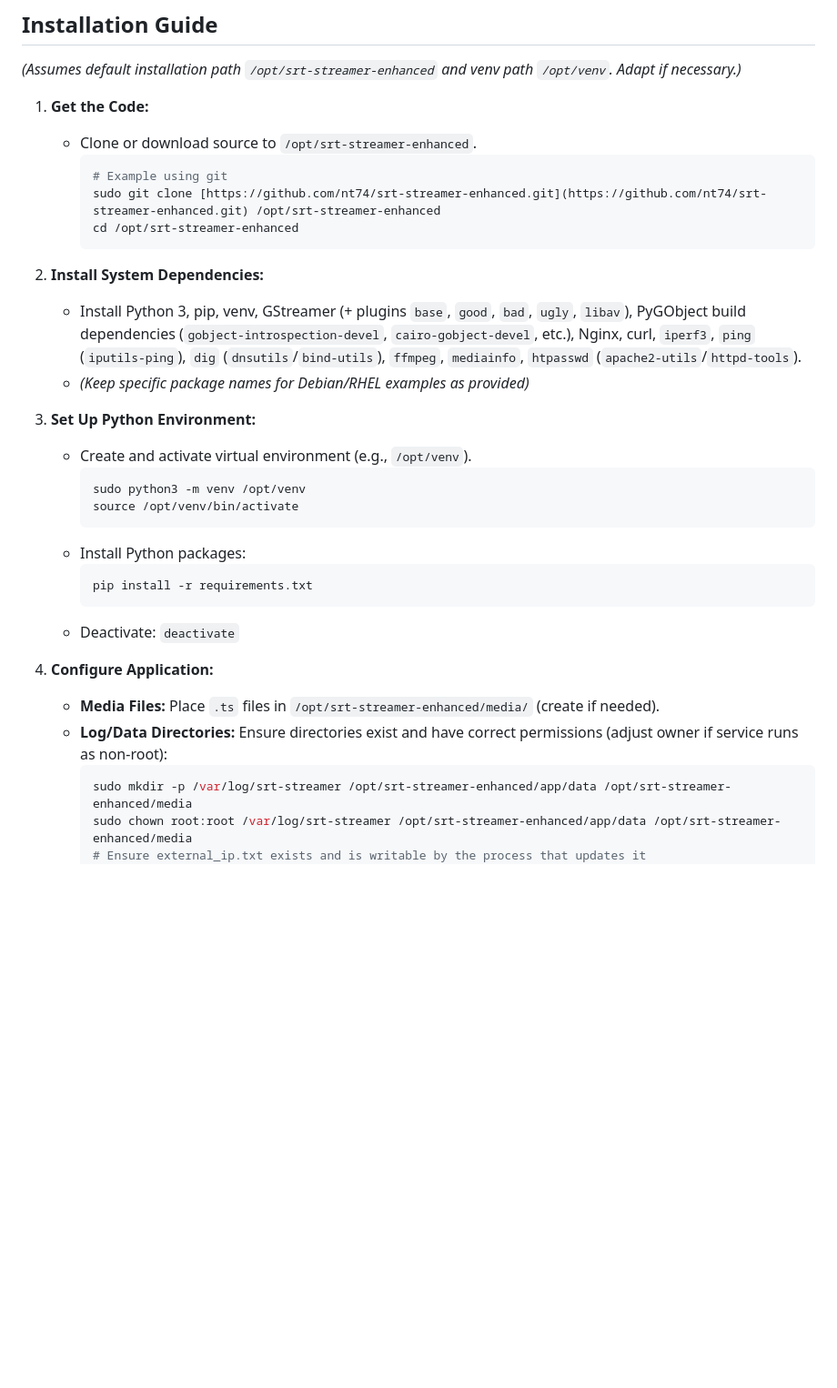
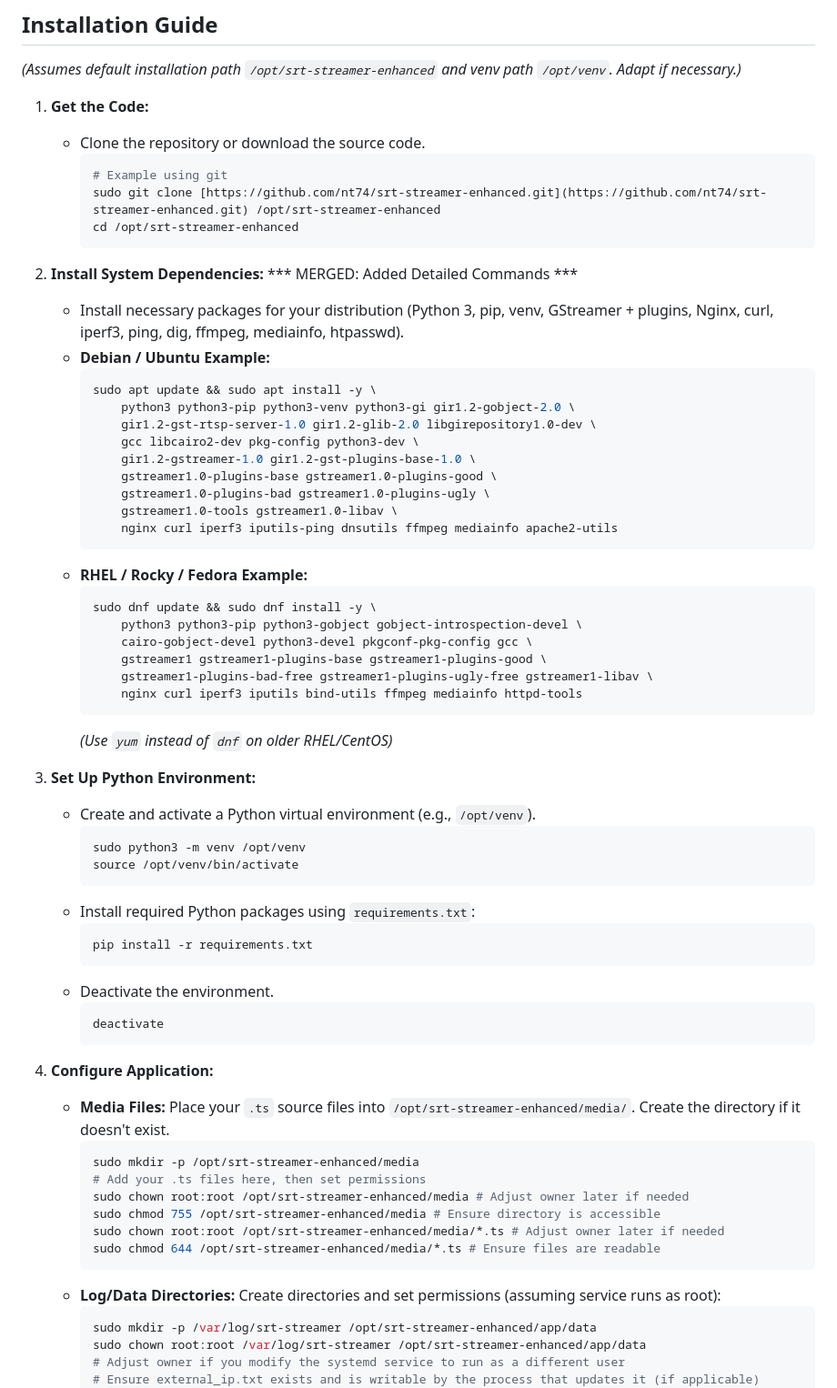
Before and after one commit to nt74/srt-streamer-enhanced, a Markdown page: README.md, the part around the change printed below. Shown: that part at 91% size. GitHub-like rendering; blank space fills up the shorter version.

````diff
--- a/README.md
+++ b/README.md
@@ -69,34 +69,67 @@ Linux distributions with GStreamer 1.0 support: Ubuntu/Debian, Rocky/RHEL/Fedora
 *(Assumes default installation path `/opt/srt-streamer-enhanced` and venv path `/opt/venv`. Adapt if necessary.)*
 
 1.  **Get the Code:**
-    * Clone or download source to `/opt/srt-streamer-enhanced`.
+    * Clone the repository or download the source code.
         ```bash
         # Example using git
         sudo git clone [https://github.com/nt74/srt-streamer-enhanced.git](https://github.com/nt74/srt-streamer-enhanced.git) /opt/srt-streamer-enhanced
         cd /opt/srt-streamer-enhanced
         ```
 
-2.  **Install System Dependencies:**
-    * Install Python 3, pip, venv, GStreamer (+ plugins `base`, `good`, `bad`, `ugly`, `libav`), PyGObject build dependencies (`gobject-introspection-devel`, `cairo-gobject-devel`, etc.), Nginx, curl, `iperf3`, `ping` (`iputils-ping`), `dig` (`dnsutils`/`bind-utils`), `ffmpeg`, `mediainfo`, `htpasswd` (`apache2-utils`/`httpd-tools`).
-    * *(Keep specific package names for Debian/RHEL examples as provided)*
+2.  **Install System Dependencies:** *** MERGED: Added Detailed Commands ***
+    * Install necessary packages for your distribution (Python 3, pip, venv, GStreamer + plugins, Nginx, curl, iperf3, ping, dig, ffmpeg, mediainfo, htpasswd).
+    * **Debian / Ubuntu Example:**
+        ```bash
+        sudo apt update && sudo apt install -y \
+            python3 python3-pip python3-venv python3-gi gir1.2-gobject-2.0 \
+            gir1.2-gst-rtsp-server-1.0 gir1.2-glib-2.0 libgirepository1.0-dev \
+            gcc libcairo2-dev pkg-config python3-dev \
+            gir1.2-gstreamer-1.0 gir1.2-gst-plugins-base-1.0 \
+            gstreamer1.0-plugins-base gstreamer1.0-plugins-good \
+            gstreamer1.0-plugins-bad gstreamer1.0-plugins-ugly \
+            gstreamer1.0-tools gstreamer1.0-libav \
+            nginx curl iperf3 iputils-ping dnsutils ffmpeg mediainfo apache2-utils
+        ```
+    * **RHEL / Rocky / Fedora Example:**
+        ```bash
+        sudo dnf update && sudo dnf install -y \
+            python3 python3-pip python3-gobject gobject-introspection-devel \
+            cairo-gobject-devel python3-devel pkgconf-pkg-config gcc \
+            gstreamer1 gstreamer1-plugins-base gstreamer1-plugins-good \
+            gstreamer1-plugins-bad-free gstreamer1-plugins-ugly-free gstreamer1-libav \
+            nginx curl iperf3 iputils bind-utils ffmpeg mediainfo httpd-tools
+        ```
+        *(Use `yum` instead of `dnf` on older RHEL/CentOS)*
 
 3.  **Set Up Python Environment:**
-    * Create and activate virtual environment (e.g., `/opt/venv`).
+    * Create and activate a Python virtual environment (e.g., `/opt/venv`).
         ```bash
         sudo python3 -m venv /opt/venv
         source /opt/venv/bin/activate
         ```
-    * Install Python packages:
+    * Install required Python packages using `requirements.txt`:
         ```bash
         pip install -r requirements.txt
         ```
-    * Deactivate: `deactivate`
+    * Deactivate the environment.
+        ```bash
+        deactivate
+        ```
 
 4.  **Configure Application:**
-    * **Media Files:** Place `.ts` files in `/opt/srt-streamer-enhanced/media/` (create if needed).
-    * **Log/Data Directories:** Ensure directories exist and have correct permissions (adjust owner if service runs as non-root):
+    * **Media Files:** Place your `.ts` source files into `/opt/srt-streamer-enhanced/media/`. Create the directory if it doesn't exist.
         ```bash
-        sudo mkdir -p /var/log/srt-streamer /opt/srt-streamer-enhanced/app/data /opt/srt-streamer-enhanced/media
-        sudo chown root:root /var/log/srt-streamer /opt/srt-streamer-enhanced/app/data /opt/srt-streamer-enhanced/media
-        # Ensure external_ip.txt exists and is writable by the process that updates it
+        sudo mkdir -p /opt/srt-streamer-enhanced/media
+        # Add your .ts files here, then set permissions
+        sudo chown root:root /opt/srt-streamer-enhanced/media # Adjust owner later if needed
+        sudo chmod 755 /opt/srt-streamer-enhanced/media # Ensure directory is accessible
+        sudo chown root:root /opt/srt-streamer-enhanced/media/*.ts # Adjust owner later if needed
+        sudo chmod 644 /opt/srt-streamer-enhanced/media/*.ts # Ensure files are readable
+        ```
+    * **Log/Data Directories:** Create directories and set permissions (assuming service runs as root):
+        ```bash
+        sudo mkdir -p /var/log/srt-streamer /opt/srt-streamer-enhanced/app/data
+        sudo chown root:root /var/log/srt-streamer /opt/srt-streamer-enhanced/app/data
+        # Adjust owner if you modify the systemd service to run as a different user
+        # Ensure external_ip.txt exists and is writable by the process that updates it (if applicable)
         sudo touch /opt/srt-streamer-enhanced/app/data/external_ip.txt
````
Also changed, not shown: other parts of README.md (+50 -30 lines).
